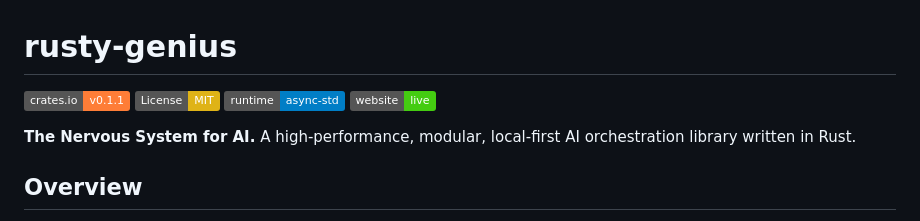
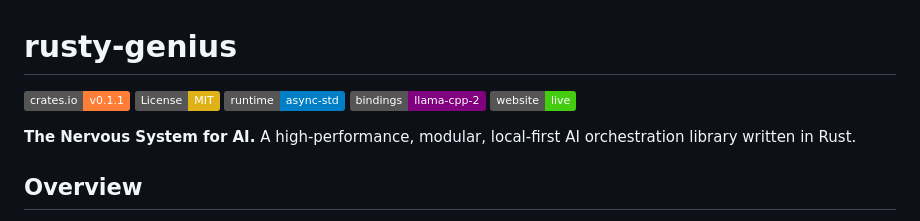
Before and after one commit to tmzt/rusty-genius, a Markdown page: README.md, the part around the change. Rendered like a GitHub page; badges without logos.

Commit message:
(chore) site: update badges

```diff
--- a/README.md
+++ b/README.md
@@ -3,6 +3,7 @@
 [![crates.io](https://img.shields.io/badge/crates.io-v0.1.1-orange)](https://crates.io/crates/rusty-genius)
 [![License: MIT](https://img.shields.io/badge/License-MIT-yellow.svg)](https://opensource.org/licenses/MIT)
 [![Runtime: async-std](https://img.shields.io/badge/runtime-async--std-blue)](https://async.rs/)
+[![Bindings: llama-cpp-2](https://img.shields.io/badge/bindings-llama--cpp--2-purple)](https://crates.io/crates/llama-cpp-2)
 [![Website](https://img.shields.io/badge/website-live-success)](https://tmzt.github.io/rusty-genius/)
 
 **The Nervous System for AI.** A high-performance, modular, local-first AI orchestration library written in Rust.
```
